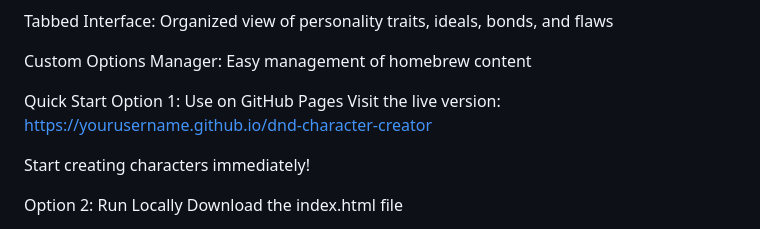
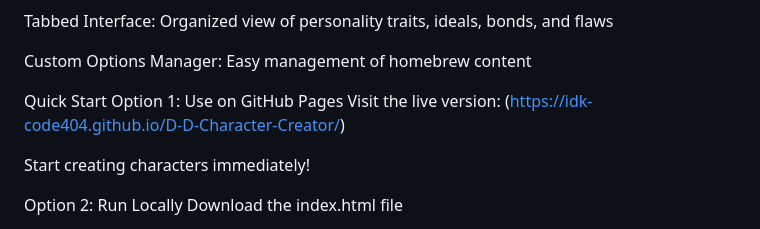
Before and after one commit to idk-code404/D-D-Character-Creator, a Markdown page: README.md, the part around the change. Rendered like a GitHub page.

```diff
--- a/README.md
+++ b/README.md
@@ -29,7 +29,7 @@ Custom Options Manager: Easy management of homebrew content
 
 Quick Start
 Option 1: Use on GitHub Pages
-Visit the live version: https://yourusername.github.io/dnd-character-creator
+Visit the live version: (https://idk-code404.github.io/D-D-Character-Creator/)
 
 Start creating characters immediately!
 
```
